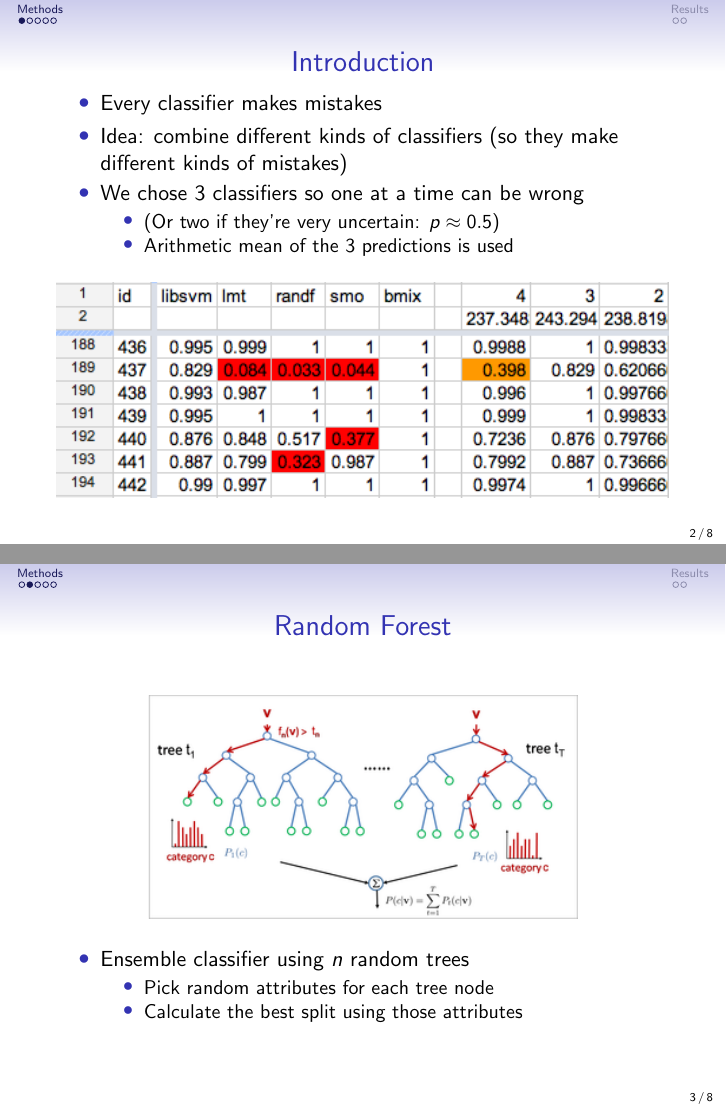
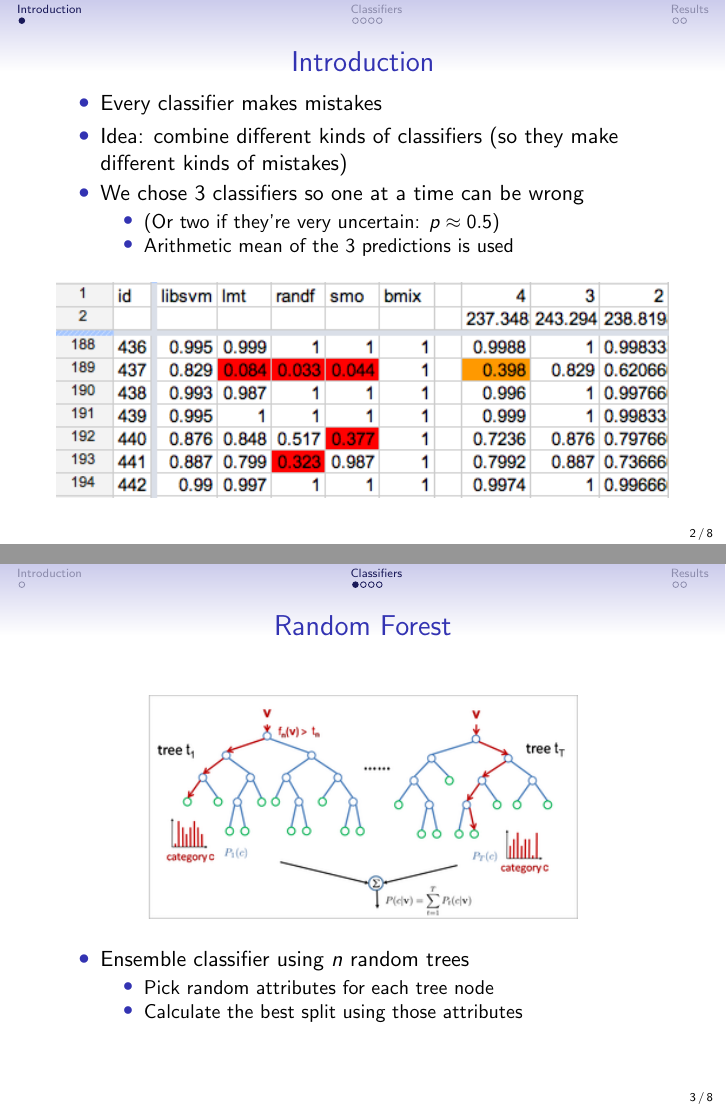
Before and after one commit to dancek/Machine-Learning-project, LaTeX slides (presentation/spam.tex): pages 2 and 3 of 8, joined at a grey line. Compiled offline with pdfLaTeX.

Commit message:
sections

```diff
--- a/presentation/spam.tex
+++ b/presentation/spam.tex
@@ -26,7 +26,7 @@
 \frame{\titlepage}
 %\frame{\tableofcontents}
 
-\section{Methods}
+\section{Introduction}
 \subsection{}
 
 \frame
@@ -50,6 +50,9 @@
 \end{figure}
 }
 
+
+\section{Classifiers}
+\subsection{}
 \frame
 {
     \frametitle{Random Forest}
```
